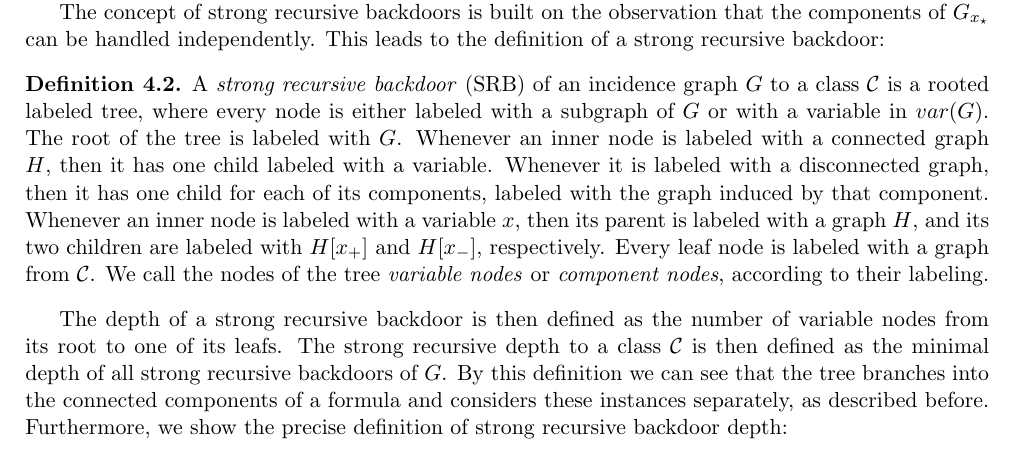
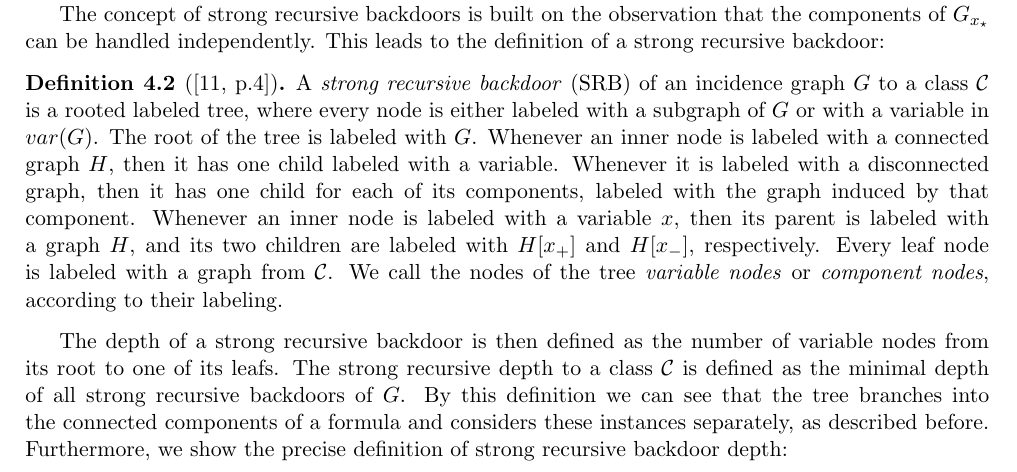
Before and after one commit to rettrich/seminaronalgorithms, a LaTeX paper (termpaper.tex): part of page 9 of 12, cut so that both start at the same text. Compiled offline with pdfLaTeX.

Commit message:
add cite

```diff
--- a/termpaper.tex
+++ b/termpaper.tex
@@ -278,10 +278,10 @@ First we will show the necessary notation and definitions used in \cite{maehlman
 
 The concept of strong recursive backdoors is built on the observation that the components of $G_{x_{\star}}$ can be handled independently. This leads to the definition of a strong recursive backdoor:
 
-\begin{definition}
+\begin{definition}[{\cite[p.4]{maehlmann2021recursive}}]
 A \textit{strong recursive backdoor} (SRB) of an incidence graph $G$ to a class $\mathcal{C}$ is a rooted labeled tree, where every node is either labeled with a subgraph of $G$ or with a variable in $var(G)$. The root of the tree is labeled with $G$. Whenever an inner node is labeled with a connected graph $H$, then it has one child labeled with a variable. Whenever it is labeled with a disconnected graph, then it has one child for each of its components, labeled with the graph induced by that component. Whenever an inner node is labeled with a variable $x$, then its parent is labeled with a graph $H$, and its two children are labeled with $H[x_+]$ and $H[x_-]$, respectively. Every leaf node is labeled with a graph from $\mathcal{C}$. We call the nodes of the tree \textit{variable nodes} or \textit{component nodes}, according to their labeling.
 \end{definition}
-The depth of a strong recursive backdoor is then defined as the number of variable nodes from its root to one of its leafs. The strong recursive depth to a class $\mathcal{C}$ is then defined as the minimal depth of all strong recursive backdoors of $G$. By this definition we can see that the tree branches into the connected components of a formula and considers these instances separately, as described before. Furthermore, we show the precise definition of strong recursive backdoor depth:
+The depth of a strong recursive backdoor is then defined as the number of variable nodes from its root to one of its leafs. The strong recursive depth to a class $\mathcal{C}$ is defined as the minimal depth of all strong recursive backdoors of $G$. By this definition we can see that the tree branches into the connected components of a formula and considers these instances separately, as described before. Furthermore, we show the precise definition of strong recursive backdoor depth:
 \begin{definition}[Strong recursive backdoor depth,{\cite[Definition 3.1, p.5]{maehlmann2021recursive}}]
 
 \begin{equation*}
```
Also changed, not shown: termpaper.pdf, 1 other file.
